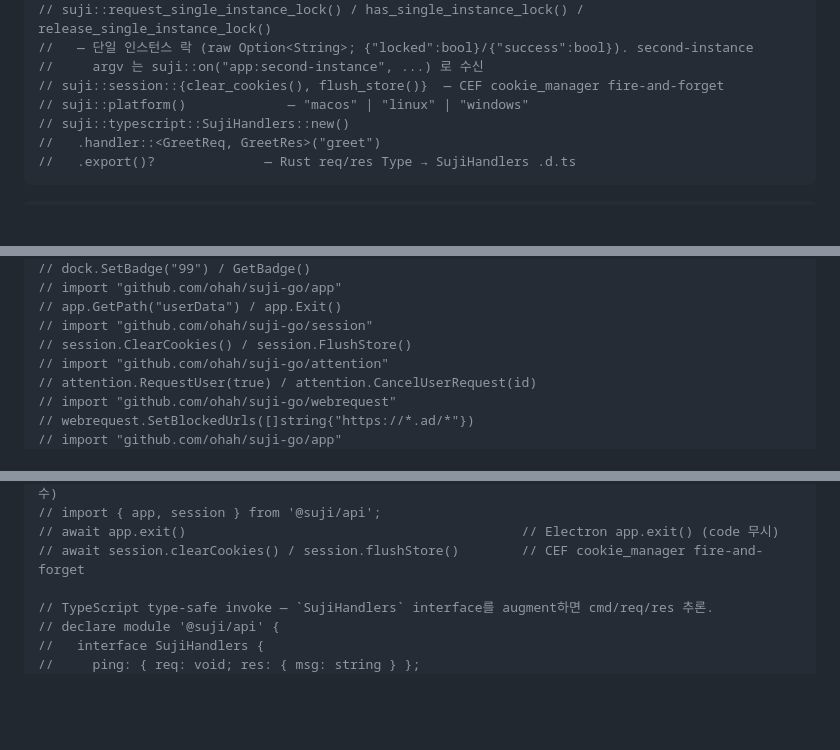
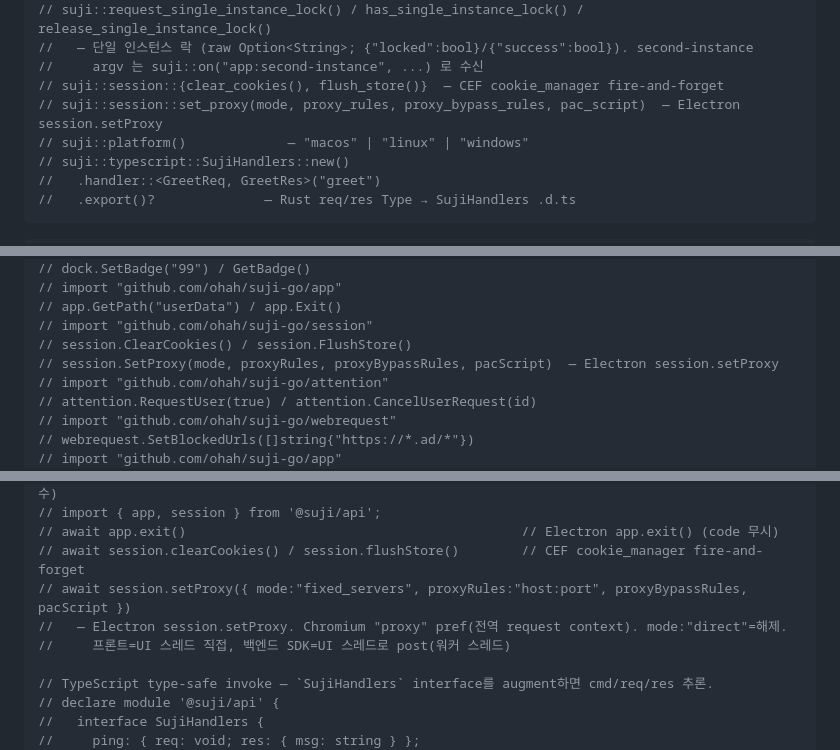
Before and after one commit to ohah/suji, a Markdown page: CLAUDE.md, 3 parts joined by grey strips. GitHub-like rendering; blank space fills up the shorter version.

Commit message:
docs(session): setProxy API 문서화 + audit done 마킹 (#99)
- CLAUDE.md: frontend @suji/api / Node / Rust / Go session 섹션에 setProxy 추가
  (UI 스레드 직접 vs 백엔드 UI-post 노트 포함).
- docs/electron-parity-audit.md: session.setProxy [high] done 마킹(~~..~~ ✅ #99).
  진짜 [high] 백로그 5→4(BrowserWindow.destroy · session setSSLConfig/
  setPermissionRequestHandler/cookies-changed).

Co-Authored-By: Claude Opus 4.8 (1M context) <noreply@anthropic.com>

```diff
--- a/CLAUDE.md
+++ b/CLAUDE.md
@@ -300,6 +300,7 @@ suji::export_handlers!(ping);
 //   — 단일 인스턴스 락 (raw Option<String>; {"locked":bool}/{"success":bool}). second-instance
 //     argv 는 suji::on("app:second-instance", ...) 로 수신
 // suji::session::{clear_cookies(), flush_store()}  — CEF cookie_manager fire-and-forget
+// suji::session::set_proxy(mode, proxy_rules, proxy_bypass_rules, pac_script)  — Electron session.setProxy
 // suji::platform()             — "macos" | "linux" | "windows"
 // suji::typescript::SujiHandlers::new()
 //   .handler::<GreetReq, GreetRes>("greet")
@@ -347,6 +348,7 @@ var _ = suji.Bind(&App{})
 // app.GetPath("userData") / app.Exit()
 // import "github.com/ohah/suji-go/session"
 // session.ClearCookies() / session.FlushStore()
+// session.SetProxy(mode, proxyRules, proxyBypassRules, pacScript)  — Electron session.setProxy
 // import "github.com/ohah/suji-go/attention"
 // attention.RequestUser(true) / attention.CancelUserRequest(id)
 // import "github.com/ohah/suji-go/webrequest"
@@ -373,6 +375,9 @@ suji.platform                                                // "macos" | "linux
 // import { app, session } from '@suji/api';
 // await app.exit()                                           // Electron app.exit() (code 무시)
 // await session.clearCookies() / session.flushStore()        // CEF cookie_manager fire-and-forget
+// await session.setProxy({ mode:"fixed_servers", proxyRules:"host:port", proxyBypassRules, pacScript })
+//   — Electron session.setProxy. Chromium "proxy" pref(전역 request context). mode:"direct"=해제.
+//     프론트=UI 스레드 직접, 백엔드 SDK=UI 스레드로 post(워커 스레드)
 
 // TypeScript type-safe invoke — `SujiHandlers` interface를 augment하면 cmd/req/res 추론.
 // declare module '@suji/api' {
```
Also changed, not shown: other parts of CLAUDE.md (+1 -0 lines), docs/electron-parity-audit.md (+1 -1 lines).
